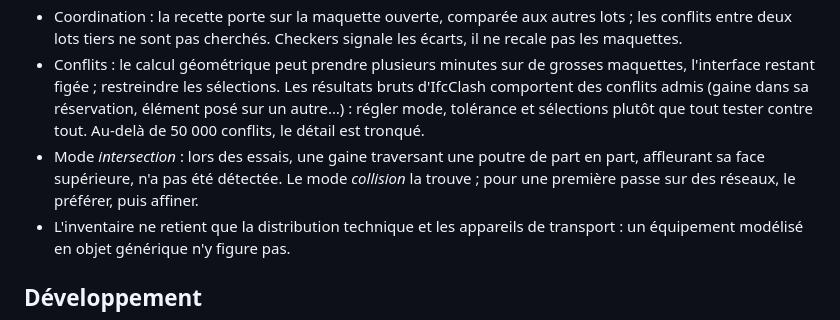
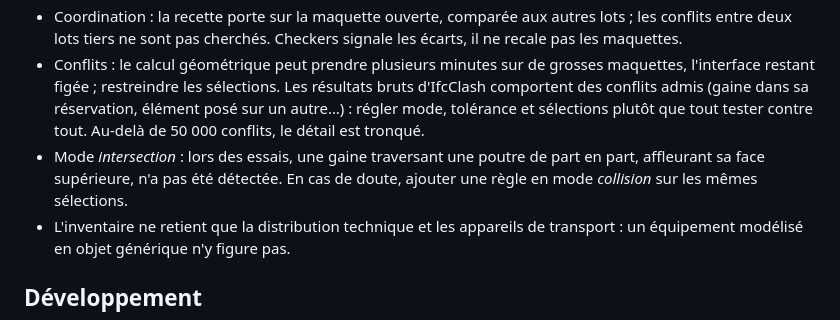
Before and after one commit to halhee/Checkers, a Markdown page: README.md, the part around the change. GitHub-like rendering.

Commit message:
README : formulation de la limite du mode intersection
Co-Authored-By: Claude Opus 5.5 <noreply@anthropic.com>
Claude-Session: https://claude.ai/code/session_0118DPSUEyBgQq9Bj89GaF8C

```diff
--- a/README.md
+++ b/README.md
@@ -198,7 +198,7 @@ Pour un export normalisé COBie, Bonsai propose le module *Facility Management*
 - La recette s'exécute dans le fil principal de Blender, dont l'interface reste figée pendant le calcul.
 - Coordination : la recette porte sur la maquette ouverte, comparée aux autres lots ; les conflits entre deux lots tiers ne sont pas cherchés. Checkers signale les écarts, il ne recale pas les maquettes.
 - Conflits : le calcul géométrique peut prendre plusieurs minutes sur de grosses maquettes, l'interface restant figée ; restreindre les sélections. Les résultats bruts d'IfcClash comportent des conflits admis (gaine dans sa réservation, élément posé sur un autre…) : régler mode, tolérance et sélections plutôt que tout tester contre tout. Au-delà de 50 000 conflits, le détail est tronqué.
-- Mode *intersection* : lors des essais, une gaine traversant une poutre de part en part, affleurant sa face supérieure, n'a pas été détectée. Le mode *collision* la trouve ; pour une première passe sur des réseaux, le préférer, puis affiner.
+- Mode *intersection* : lors des essais, une gaine traversant une poutre de part en part, affleurant sa face supérieure, n'a pas été détectée. En cas de doute, ajouter une règle en mode *collision* sur les mêmes sélections.
 - L'inventaire ne retient que la distribution technique et les appareils de transport : un équipement modélisé en objet générique n'y figure pas.
 
 ## Développement
```
